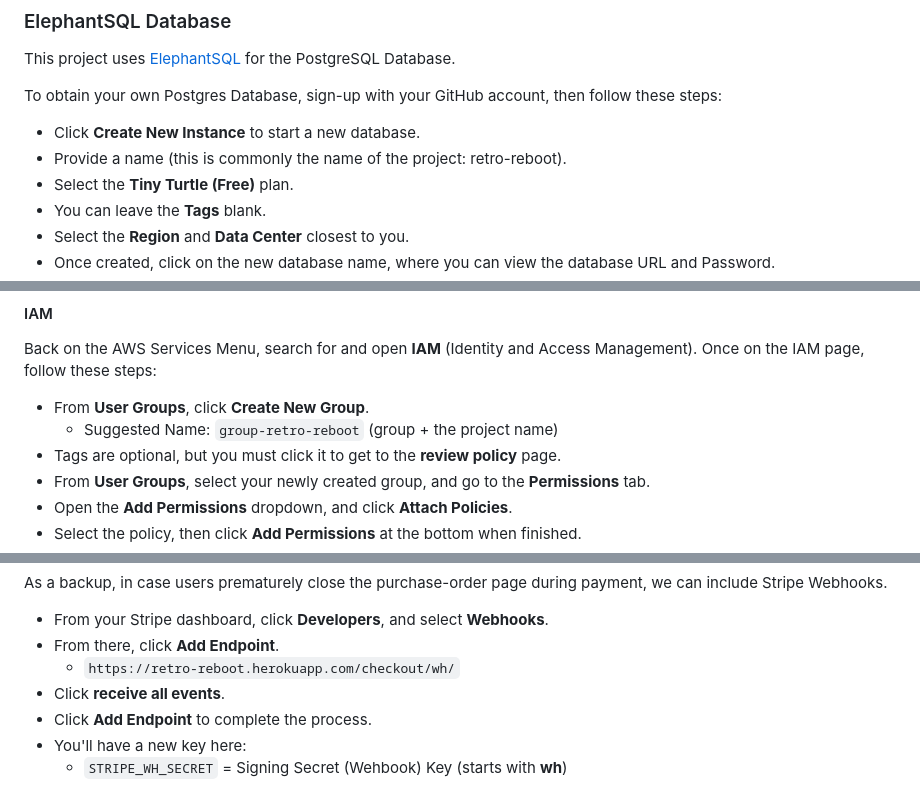
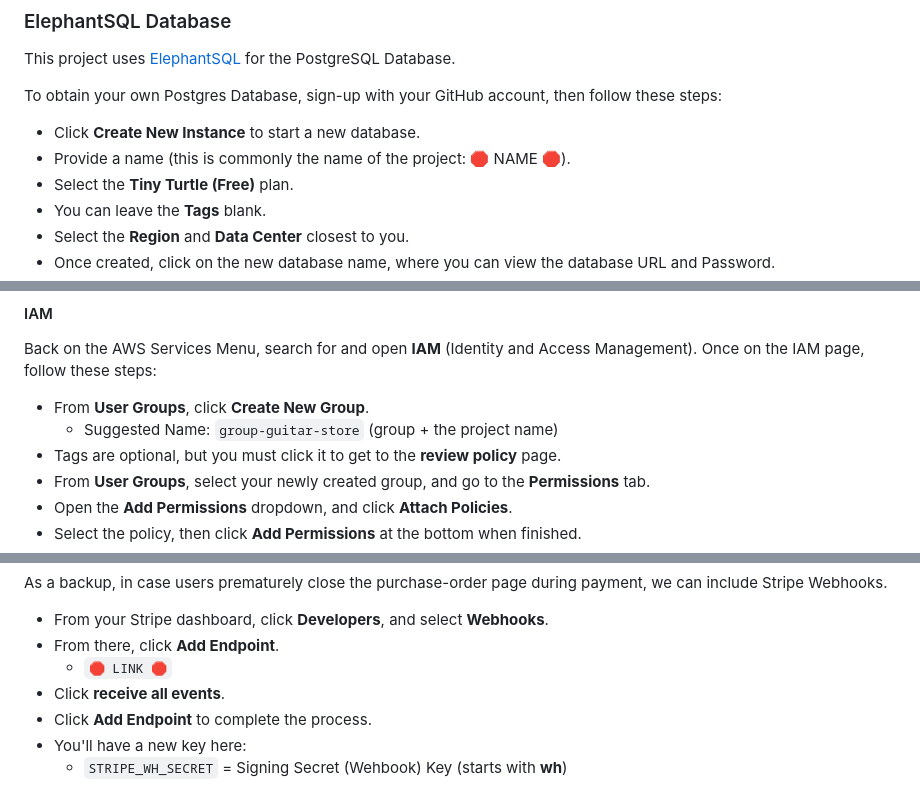
Before and after one commit to omurilolima/guitar-store, a Markdown page: README.md, 3 parts joined by grey strips. Rendered like a GitHub page.

```diff
--- a/README.md
+++ b/README.md
@@ -520,7 +512,7 @@ This project uses [ElephantSQL](https://www.elephantsql.com) for the PostgreSQL
 
 To obtain your own Postgres Database, sign-up with your GitHub account, then follow these steps:
 - Click **Create New Instance** to start a new database.
-- Provide a name (this is commonly the name of the project: retro-reboot).
+- Provide a name (this is commonly the name of the project: 🛑 NAME 🛑).
 - Select the **Tiny Turtle (Free)** plan.
 - You can leave the **Tags** blank.
 - Select the **Region** and **Data Center** closest to you.
@@ -599,7 +591,7 @@ Back on the AWS Services Menu, search for and open **IAM** (Identity and Access
 Once on the IAM page, follow these steps:
 
 - From **User Groups**, click **Create New Group**.
-	- Suggested Name: `group-retro-reboot` (group + the project name)
+	- Suggested Name: `group-guitar-store` (group + the project name)
 - Tags are optional, but you must click it to get to the **review policy** page.
 - From **User Groups**, select your newly created group, and go to the **Permissions** tab.
 - Open the **Add Permissions** dropdown, and click **Attach Policies**.
@@ -667,7 +659,7 @@ As a backup, in case users prematurely close the purchase-order page during paym
 
 - From your Stripe dashboard, click **Developers**, and select **Webhooks**.
 - From there, click **Add Endpoint**.
-	- `https://retro-reboot.herokuapp.com/checkout/wh/`
+	- `🛑 LINK 🛑`
 - Click **receive all events**.
 - Click **Add Endpoint** to complete the process.
 - You'll have a new key here:
```
Also changed, not shown: other parts of README.md (+29 -58 lines).
